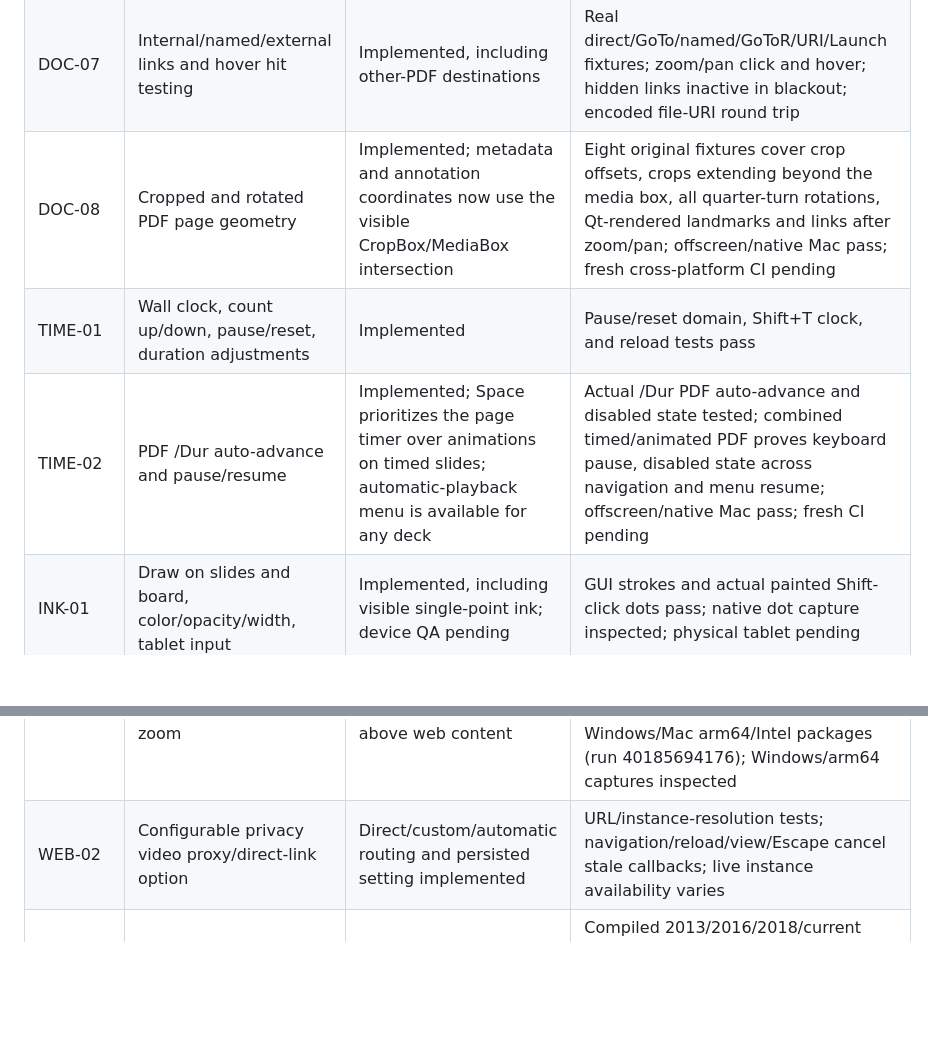
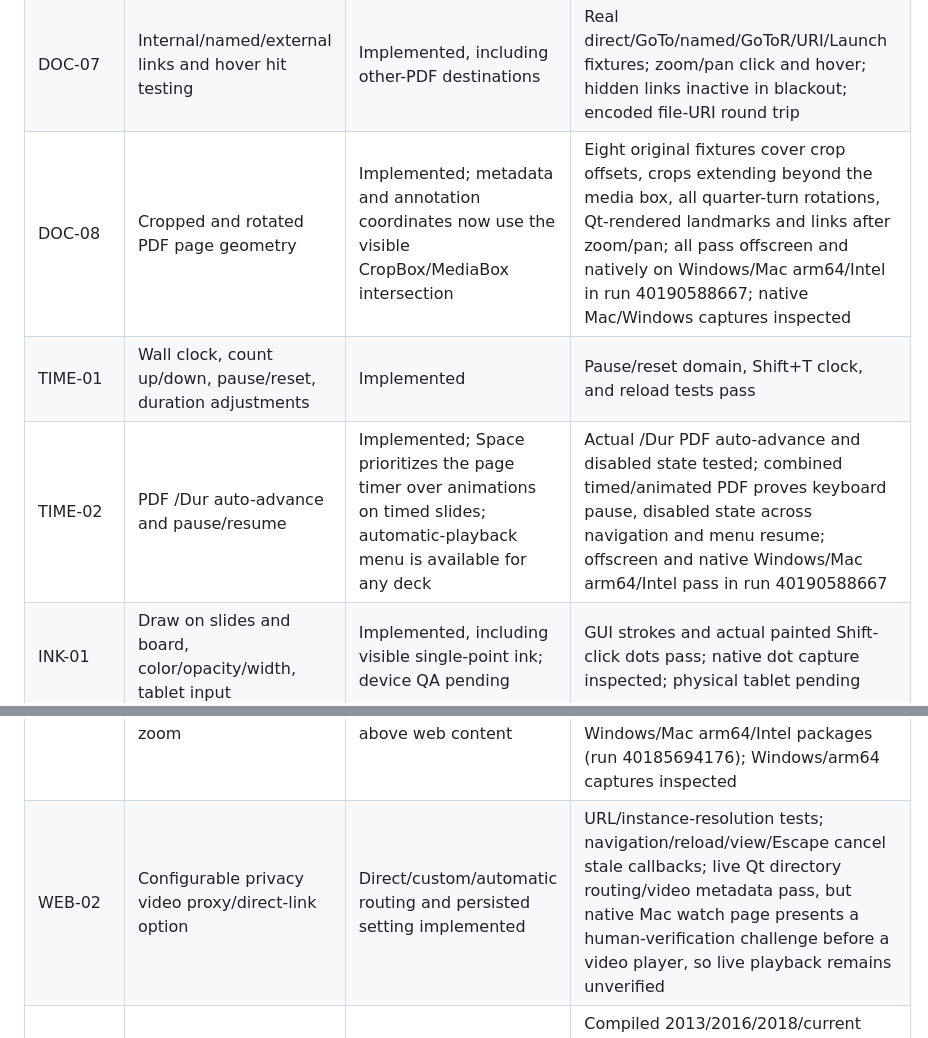
Before and after one commit to pku-lemonade/pagecue, a Markdown page: docs/FEATURES.md, 2 parts joined by grey strips. GitHub-like rendering; blank space fills up the shorter version.

```diff
--- a/docs/FEATURES.md
+++ b/docs/FEATURES.md
@@ -20,9 +20,9 @@ Implementation is independent, using public Qt and PDF APIs and behavioral needs
 | DOC-05 | PDF text annotations, sidecar/embedded format-2 notes, Unicode | Implemented | Sidecar/embedded/annotation/Unicode tests pass |
 | DOC-06 | Beamer two-region notes cropping and zoomable notes text | Cropping, size adjustment and reset implemented | Real Beamer notes PDF excludes miniature/header/off-page text; keyboard/menu reset preserves numeric page entry |
 | DOC-07 | Internal/named/external links and hover hit testing | Implemented, including other-PDF destinations | Real direct/GoTo/named/GoToR/URI/Launch fixtures; zoom/pan click and hover; hidden links inactive in blackout; encoded file-URI round trip |
-| DOC-08 | Cropped and rotated PDF page geometry | Implemented; metadata and annotation coordinates now use the visible CropBox/MediaBox intersection | Eight original fixtures cover crop offsets, crops extending beyond the media box, all quarter-turn rotations, Qt-rendered landmarks and links after zoom/pan; offscreen/native Mac pass; fresh cross-platform CI pending |
+| DOC-08 | Cropped and rotated PDF page geometry | Implemented; metadata and annotation coordinates now use the visible CropBox/MediaBox intersection | Eight original fixtures cover crop offsets, crops extending beyond the media box, all quarter-turn rotations, Qt-rendered landmarks and links after zoom/pan; all pass offscreen and natively on Windows/Mac arm64/Intel in run 40190588667; native Mac/Windows captures inspected |
 | TIME-01 | Wall clock, count up/down, pause/reset, duration adjustments | Implemented | Pause/reset domain, Shift+T clock, and reload tests pass |
-| TIME-02 | PDF /Dur auto-advance and pause/resume | Implemented; Space prioritizes the page timer over animations on timed slides; automatic-playback menu is available for any deck | Actual /Dur PDF auto-advance and disabled state tested; combined timed/animated PDF proves keyboard pause, disabled state across navigation and menu resume; offscreen/native Mac pass; fresh CI pending |
+| TIME-02 | PDF /Dur auto-advance and pause/resume | Implemented; Space prioritizes the page timer over animations on timed slides; automatic-playback menu is available for any deck | Actual /Dur PDF auto-advance and disabled state tested; combined timed/animated PDF proves keyboard pause, disabled state across navigation and menu resume; offscreen and native Windows/Mac arm64/Intel pass in run 40190588667 |
 | INK-01 | Draw on slides and board, color/opacity/width, tablet input | Implemented, including visible single-point ink; device QA pending | GUI strokes and actual painted Shift-click dots pass; native dot capture inspected; physical tablet pending |
 | INK-02 | Select/move/scale strokes, delete/clear, overlay-aware persistence | Implemented | GUI select/move/erase and domain scaling/overlay tests pass |
 | VIEW-01 | Crop/pan/zoom, cursor size, laser/spotlight, blackout | Implemented; pan corrected for letterboxing, zoom anchored to cursor, crosshair size now follows P/Shift+P | Qt drag/wheel/keyboard tests pass on slides, board and notes-cropped PDF; rendered crosshair resizing/spotlight/blackout pixels and timeout pass; native Mac captures inspected |
@@ -31,7 +31,7 @@ Implementation is independent, using public Qt and PDF APIs and behavioral needs
 | MEDIA-03 | Embedded-rectangle and full-slide playback | Implemented | Embedded/expanded pixel assertions and native Mac captures inspected |
 | CAMERA-01 | Device choice, permission, inset, resize, position, opacity | Implemented; corrected real PySide permission signature; default inset bounds both dimensions | Authorized real Mac permission grant/live capture/stop/clear checks pass (no images saved); user accepted corrected corner placement; square/portrait/landscape inset tests pass; real device switch/unplug and Windows checks pending |
 | WEB-01 | In-app external web/local content and zoom | Implemented, including zoom reset and camera above web content | Native Mac local content, resize, zoom reset and Escape pass; synthetic inset/opacity/expansion/clear and web input hit testing pass in actual Windows/Mac arm64/Intel packages (run 40185694176); Windows/arm64 captures inspected |
-| WEB-02 | Configurable privacy video proxy/direct-link option | Direct/custom/automatic routing and persisted setting implemented | URL/instance-resolution tests; navigation/reload/view/Escape cancel stale callbacks; live instance availability varies |
+| WEB-02 | Configurable privacy video proxy/direct-link option | Direct/custom/automatic routing and persisted setting implemented | URL/instance-resolution tests; navigation/reload/view/Escape cancel stale callbacks; live Qt directory routing/video metadata pass, but native Mac watch page presents a human-verification challenge before a video player, so live playback remains unverified |
 | ANIM-01 | LaTeX animate frames, widget controls, frame stepping | Widget and named-icon frame formats, including initial posters | Compiled 2013/2016/2018/current output; rendered colors, poster-last/poster-none, clicked controls, keyboard stepping and merged widget PDFs pass; native Mac captures inspected |
 | ANIM-02 | Autoplay, forward/reverse, loop, palindrome, old/new metadata | Implemented for supported generated metadata | Compiled object-style interval, dotted and modern timing; autoplay/loop/palindrome; reverse pause/resume, speed, independent controls and page timer lifecycle pass |
 | APP-01 | Menus, help, about, version/update check and notifications | Implemented, including source-tag fallback and notification-click links; v0.1.0 source channel published | Live Qt/GitHub check finds 0.1.0 and correctly compares older/current versions; HTTP cancellation/fallback and simulated notification-click tests pass; OS notification delivery pending |
```
Also changed, not shown: README.md (+5 -4 lines), docs/PROGRESS.md (+19 -2 lines).
